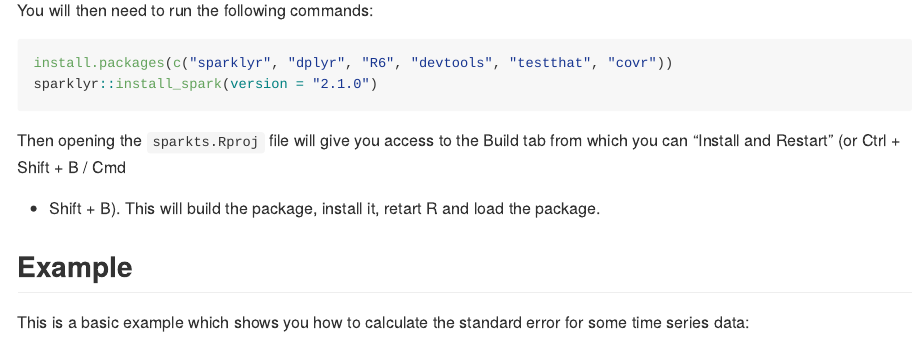
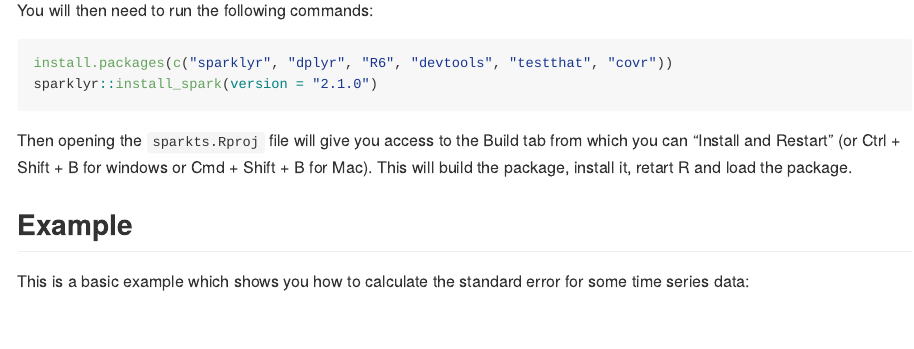
Before and after one commit to nathaneastwood/sparkts, an R Markdown document (README.Rmd): the page in a window 1100 px wide, from 520 px down. The pictures show the output file README.md that the author committed with the source, drawn offline in the style of GitHub; badge pictures from the web are left out.

Commit message:
doc: Correct error with line ending

````diff
--- a/README.Rmd
+++ b/README.Rmd
@@ -45,7 +45,7 @@ install.packages(c("sparklyr", "dplyr", "R6", "devtools", "testthat", "covr"))
 sparklyr::install_spark(version = "2.1.0")
 ```
 
-Then opening the `sparkts.Rproj` file will give you access to the Build tab from which you can "Install and Restart" (or Ctrl + Shift + B / Cmd + Shift + B). This will build the package, install it, retart R and load the package.
+Then opening the `sparkts.Rproj` file will give you access to the Build tab from which you can "Install and Restart" (or Ctrl + Shift + B for windows or Cmd + Shift + B for Mac). This will build the package, install it, retart R and load the package.
 
 ## Example
 
````
Also changed, not shown: README.md.
